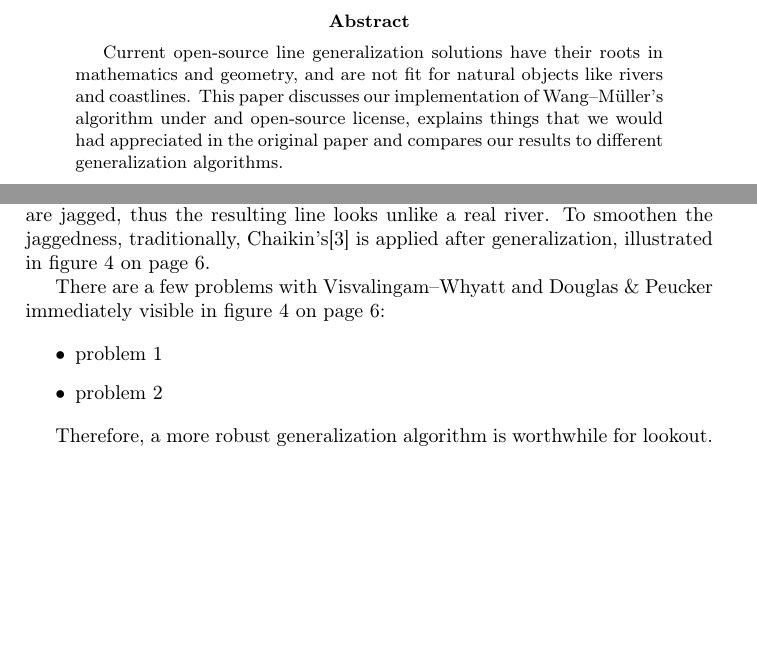
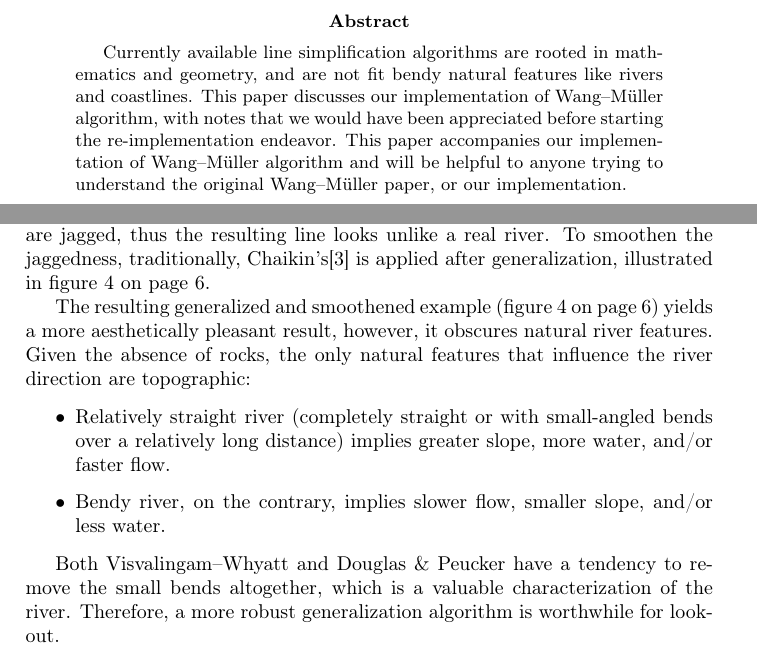
Before and after one commit to motiejus/wm, a LaTeX paper (mj-msc.tex): two parts of pages 2 and 6 of 15, joined at a grey line, cut so that both start at the same text, the shorter picture padded with empty space. Compiled offline with pdfLaTeX; a LaTeX package or settings file that is missing is left out.

Commit message:
problem areas

```diff
--- a/mj-msc.tex
+++ b/mj-msc.tex
@@ -80,12 +80,15 @@
 
 \begin{abstract}
 \label{sec:abstract}
-Current open-source line generalization solutions have their roots in
-    mathematics and geometry, and are not fit for natural objects like rivers
-    and coastlines. This paper discusses our implementation of {\WM}'s algorithm
-    under and open-source license, explains things that we would had
-    appreciated in the original paper and compares our results to different
-    generalization algorithms.
+
+Currently available line simplification algorithms are rooted in mathematics
+    and geometry, and are not fit bendy natural features like rivers and
+    coastlines. This paper discusses our implementation of {\WM} algorithm,
+    with notes that we would have been appreciated before starting the
+    re-implementation endeavor. This paper accompanies our implementation of
+    {\WM} algorithm and will be helpful to anyone trying to understand the
+    original {\WM} paper, or our implementation.
+
 \end{abstract}
 
 \newpage
@@ -268,17 +271,33 @@ figure~\onpage{fig:salvis-generalized-chaikin-50k}.
     \label{fig:salvis-overlaid-generalized-chaikin-50k}
 \end{figure}
 
-There are a few problems with {\VW} and {\DP} immediately visible in
-figure~\onpage{fig:salvis-generalized-chaikin-50k}:
+The resulting generalized and smoothened example
+(figure~\onpage{fig:salvis-generalized-chaikin-50k}) yields a more
+aesthetically pleasant result, however, it obscures natural river features.
+Given the absence of rocks, the only natural features that influence the river
+direction are topographic:
 
 \begin{itemize}
-    \item problem 1
-    \item problem 2
+
+    \item Relatively straight river (completely straight or with small-angled
+        bends over a relatively long distance) implies greater slope, more
+        water, and/or faster flow.
+
+    \item Bendy river, on the contrary, implies slower flow, smaller slope,
+        and/or less water.
+
 \end{itemize}
 
-Therefore, a more robust generalization algorithm is worthwhile for lookout.
+Both {\VW} and {\DP} have a tendency to remove the small bends altogether,
+which is a valuable characterization of the river. Therefore, a more robust
+generalization algorithm is worthwhile for lookout.
 
 \subsubsection{Modern approaches}
+
+% TODO:
+% https://pdfs.semanticscholar.org/e80b/1c64345583eb8f7a6c53834d1d40852595d5.pdf
+% A New Algorithm for Cartographic Simplification of Streams and Lakes Using
+% Deviation Angles and Error Bands
 
 Due to their simplicity and ubiquity, {\DP} and {\VW} have been established as
 go-to algorithms for line generalization. During recent years, alternatives
```
Also changed, not shown: mj-msc.tex (2 more changed lines).
